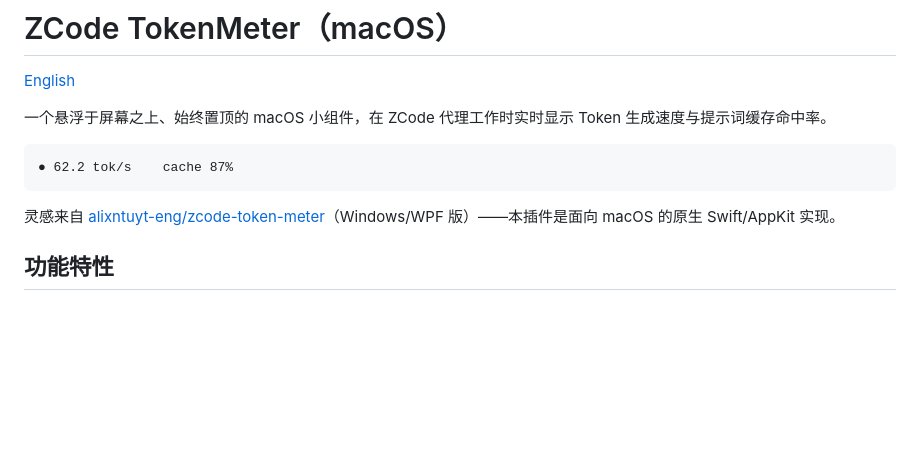
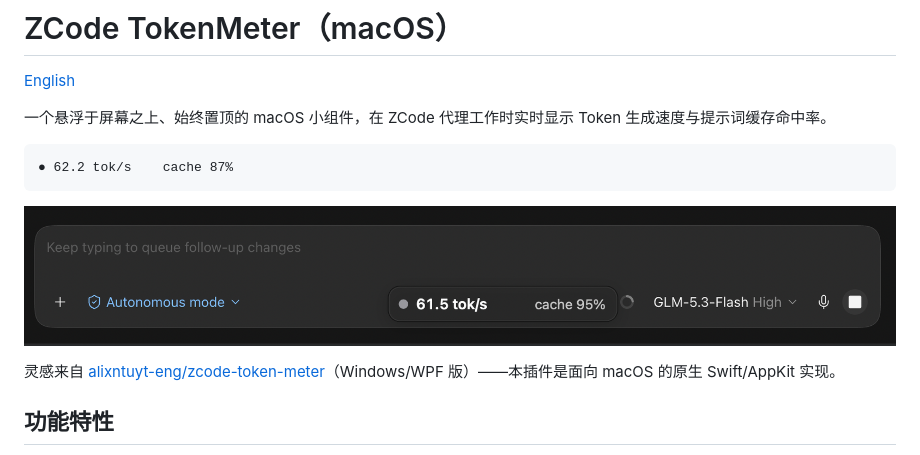
Before and after one commit to Hasan5858/zcode-token-meter-mac, a Markdown page: zcode-token-meter-mac/README_CN.md, the part around the change. GitHub-like rendering; pictures changed too: zcode-token-meter-mac/docs/screenshot.png (added); blank space fills up the shorter version.

````diff
--- a/zcode-token-meter-mac/README_CN.md
+++ b/zcode-token-meter-mac/README_CN.md
@@ -7,6 +7,8 @@
 ```
 ● 62.2 tok/s    cache 87%
 ```
+
+![ZCode 输入栏中的小组件](docs/screenshot.png)
 
 灵感来自 [alixntuyt-eng/zcode-token-meter](https://github.com/alixntuyt-eng/zcode-token-meter)（Windows/WPF 版）——本插件是面向 macOS 的原生 Swift/AppKit 实现。
 
````
Also changed, not shown: zcode-token-meter-mac/README.md (+2 -0 lines), submission/screenshot.png (added), 14 other files.
